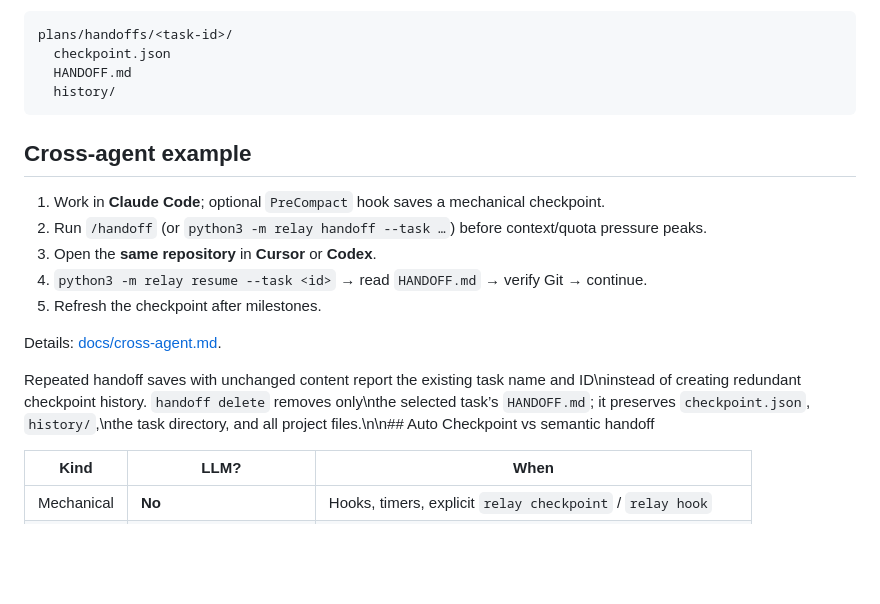
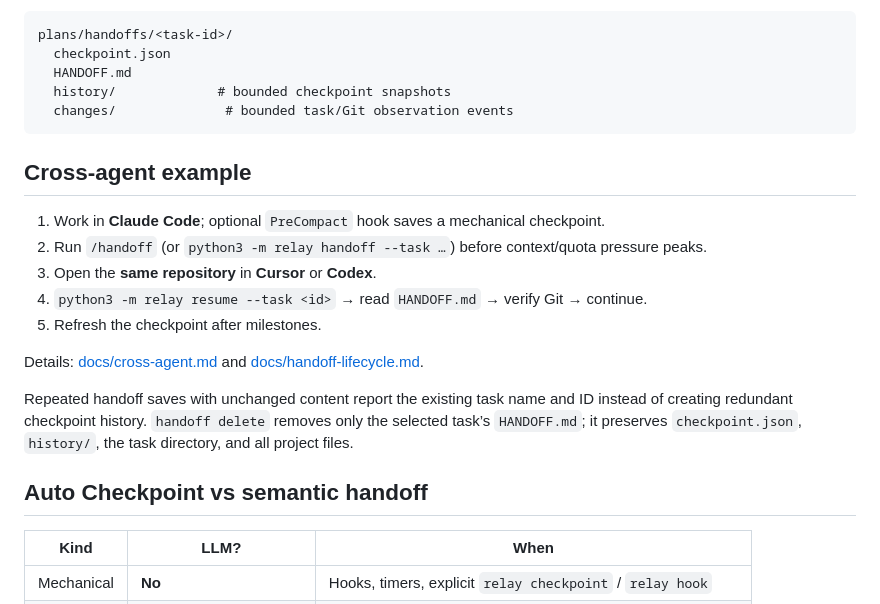
Before and after one commit to FazelMan/relay, a Markdown page: README.md, the part around the change. GitHub-like rendering; blank space fills up the shorter version.

Commit message:
Document handoff history and change events

````diff
--- a/README.md
+++ b/README.md
@@ -52,7 +52,8 @@ Artifacts land in:
 plans/handoffs/<task-id>/
   checkpoint.json
   HANDOFF.md
-  history/
+  history/             # bounded checkpoint snapshots
+  changes/              # bounded task/Git observation events
 ```
 
 ## Cross-agent example
@@ -63,9 +64,14 @@ plans/handoffs/<task-id>/
 4. `python3 -m relay resume --task <id>` → read `HANDOFF.md` → verify Git → continue.
 5. Refresh the checkpoint after milestones.
 
-Details: [docs/cross-agent.md](docs/cross-agent.md).
+Details: [docs/cross-agent.md](docs/cross-agent.md) and [docs/handoff-lifecycle.md](docs/handoff-lifecycle.md).
 
-Repeated handoff saves with unchanged content report the existing task name and ID\ninstead of creating redundant checkpoint history. `handoff delete` removes only\nthe selected task’s `HANDOFF.md`; it preserves `checkpoint.json`, `history/`,\nthe task directory, and all project files.\n\n## Auto Checkpoint vs semantic handoff
+Repeated handoff saves with unchanged content report the existing task name and ID
+instead of creating redundant checkpoint history. `handoff delete` removes only
+the selected task’s `HANDOFF.md`; it preserves `checkpoint.json`, `history/`,
+the task directory, and all project files.
+
+## Auto Checkpoint vs semantic handoff
 
 | Kind | LLM? | When |
 |------|------|------|
````
